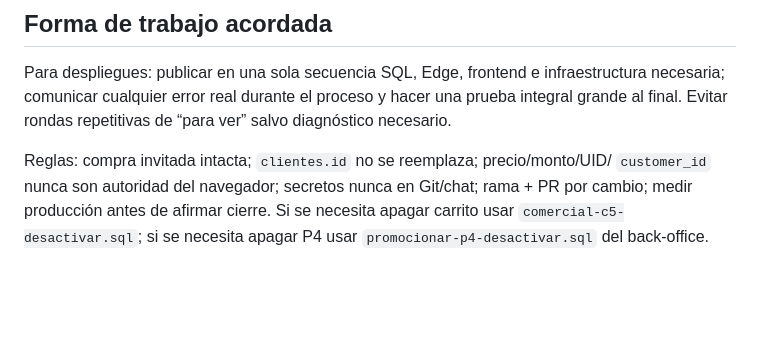
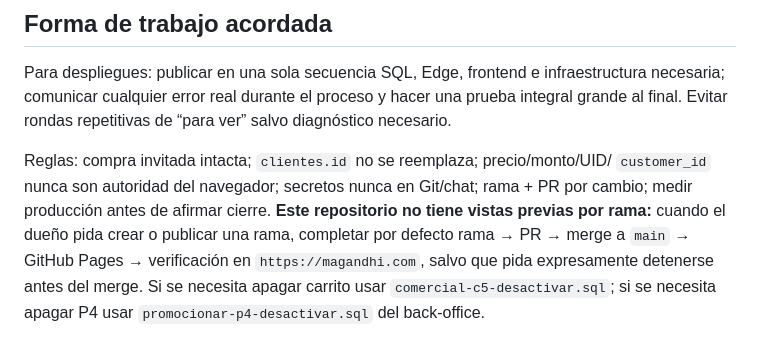
Before and after one commit to 12344-ux/magandhi, a Markdown page: .kiro/steering/arranque-de-sesion.md, the part around the change. GitHub-like rendering; blank space fills up the shorter version.

Commit message:
docs: aclara flujo de publicación en Pages

```diff
--- a/.kiro/steering/arranque-de-sesion.md
+++ b/.kiro/steering/arranque-de-sesion.md
@@ -80,6 +80,10 @@ ver” salvo diagnóstico necesario.
 
 Reglas: compra invitada intacta; `clientes.id` no se reemplaza; precio/monto/UID/
 `customer_id` nunca son autoridad del navegador; secretos nunca en Git/chat;
-rama + PR por cambio; medir producción antes de afirmar cierre. Si se necesita
-apagar carrito usar `comercial-c5-desactivar.sql`; si se necesita apagar P4 usar
+rama + PR por cambio; medir producción antes de afirmar cierre. **Este repositorio
+no tiene vistas previas por rama:** cuando el dueño pida crear o publicar una
+rama, completar por defecto rama → PR → merge a `main` → GitHub Pages →
+verificación en `https://magandhi.com`, salvo que pida expresamente detenerse
+antes del merge. Si se necesita apagar carrito usar
+`comercial-c5-desactivar.sql`; si se necesita apagar P4 usar
 `promocionar-p4-desactivar.sql` del back-office.
```
